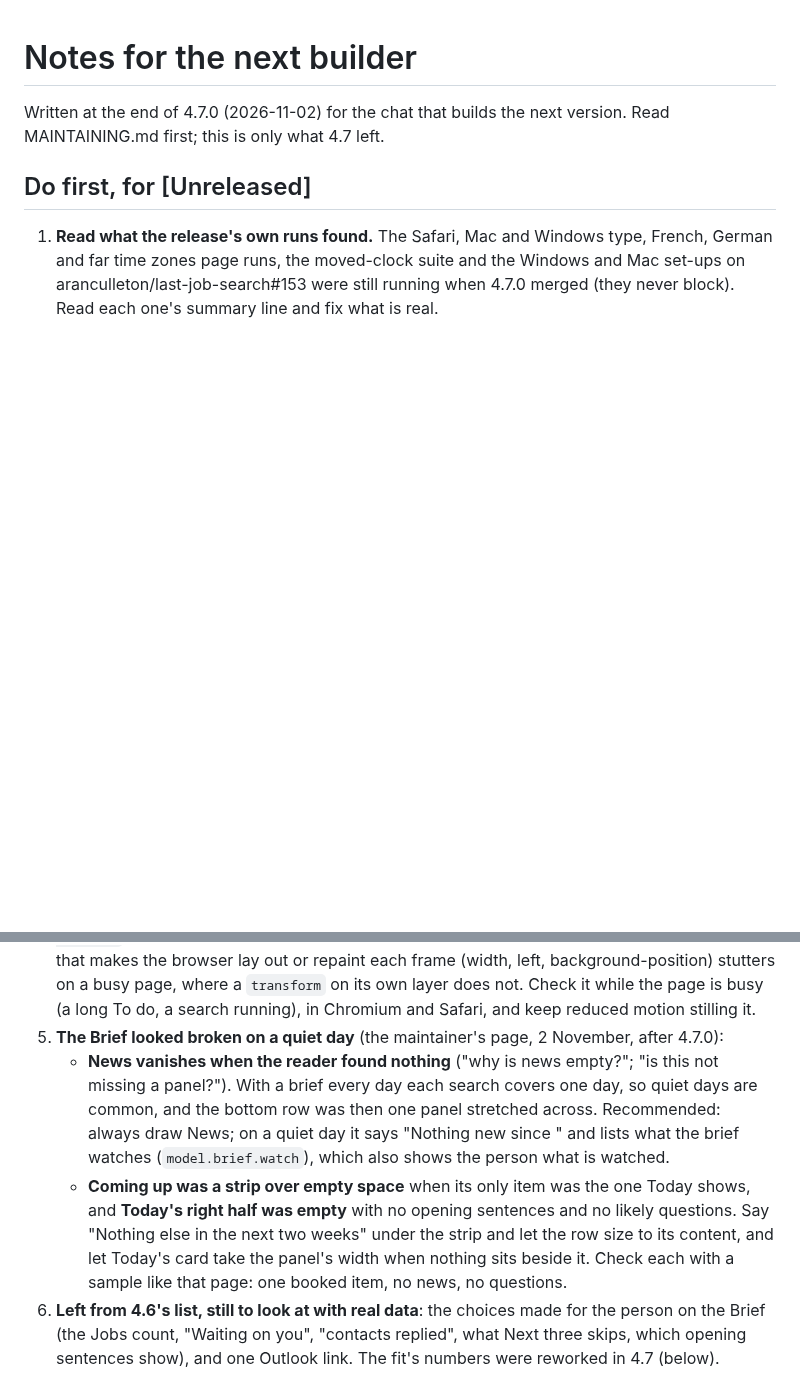
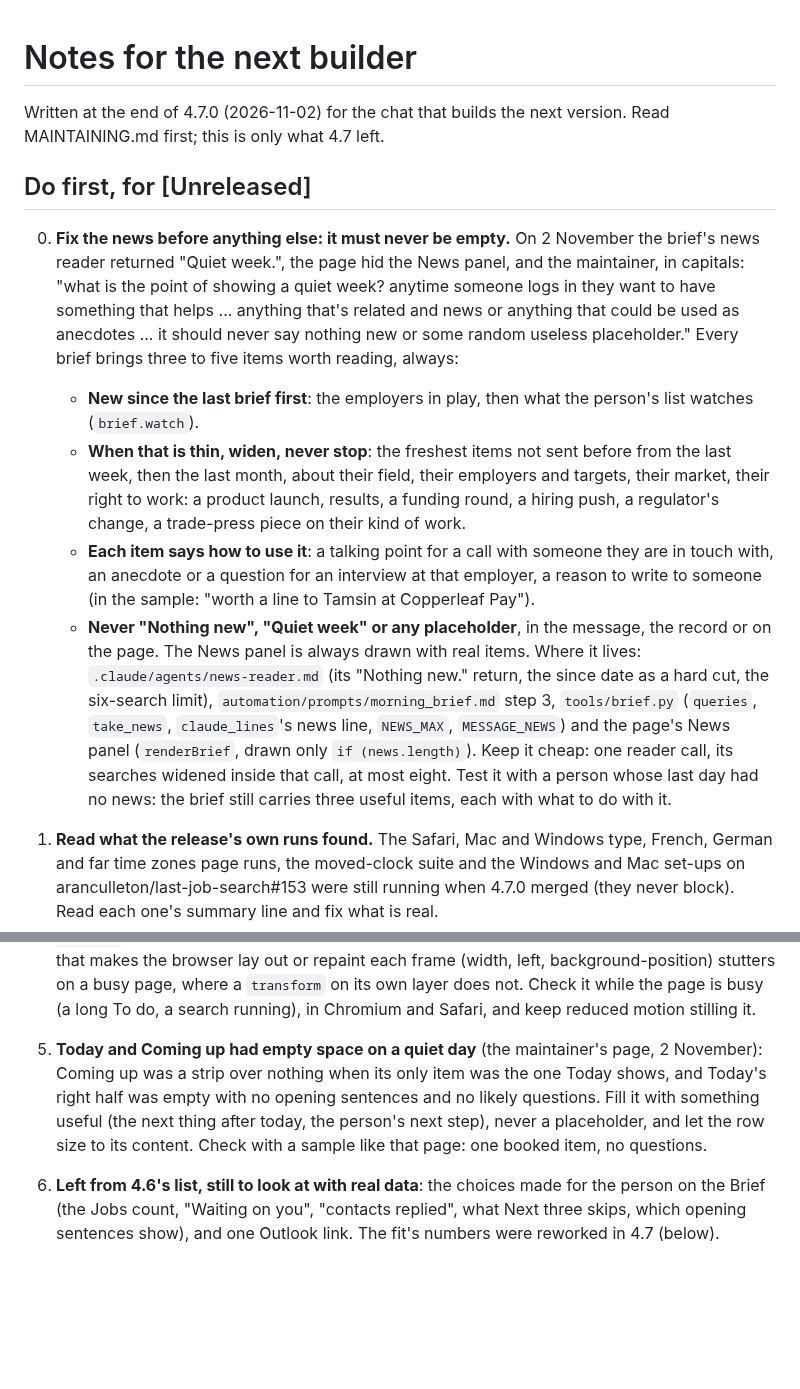
Before and after one commit to aranculleton/last-job-search, a Markdown page: docs/NEXT_BUILDER.md, 2 parts joined by grey strips. Drawn GitHub-style; blank space fills up the shorter version.

Commit message:
Hand over first: the brief's news is never empty, always something to use
Co-Authored-By: Claude Opus 5.5 <noreply@anthropic.com>
Claude-Session: https://claude.ai/code/session_019nr4Jqe7YVsRTszNdb6zTC

```diff
--- a/docs/NEXT_BUILDER.md
+++ b/docs/NEXT_BUILDER.md
@@ -4,6 +4,31 @@ Written at the end of 4.7.0 (2026-11-02) for the chat that builds the next versi
 MAINTAINING.md first; this is only what 4.7 left.
 
 ## Do first, for [Unreleased]
+
+0. **Fix the news before anything else: it must never be empty.** On 2 November the brief's
+   news reader returned "Quiet week.", the page hid the News panel, and the maintainer, in
+   capitals: "what is the point of showing a quiet week? anytime someone logs in they want to
+   have something that helps ... anything that's related and news or anything that could be
+   used as anecdotes ... it should never say nothing new or some random useless placeholder."
+   Every brief brings three to five items worth reading, always:
+   - **New since the last brief first**: the employers in play, then what the person's list
+     watches (`brief.watch`).
+   - **When that is thin, widen, never stop**: the freshest items not sent before from the
+     last week, then the last month, about their field, their employers and targets, their
+     market, their right to work: a product launch, results, a funding round, a hiring push,
+     a regulator's change, a trade-press piece on their kind of work.
+   - **Each item says how to use it**: a talking point for a call with someone they are in
+     touch with, an anecdote or a question for an interview at that employer, a reason to
+     write to someone (in the sample: "worth a line to Tamsin at Copperleaf Pay").
+   - **Never "Nothing new", "Quiet week" or any placeholder**, in the message, the record or
+     on the page. The News panel is always drawn with real items.
+   Where it lives: `.claude/agents/news-reader.md` (its "Nothing new." return, the since
+   date as a hard cut, the six-search limit), `automation/prompts/morning_brief.md` step 3,
+   `tools/brief.py` (`queries`, `take_news`, `claude_lines`'s news line, `NEWS_MAX`,
+   `MESSAGE_NEWS`) and the page's News panel (`renderBrief`, drawn only `if (news.length)`).
+   Keep it cheap: one reader call, its searches widened inside that call, at most eight.
+   Test it with a person whose last day had no news: the brief still carries three useful
+   items, each with what to do with it.
 
 1. **Read what the release's own runs found.** The Safari, Mac and Windows type, French,
    German and far time zones page runs, the moved-clock suite and the Windows and Mac set-ups
@@ -29,17 +54,12 @@ MAINTAINING.md first; this is only what 4.7 left.
    left, background-position) stutters on a busy page, where a `transform` on its own layer
    does not. Check it while the page is busy (a long To do, a search running), in Chromium and
    Safari, and keep reduced motion stilling it.
-5. **The Brief looked broken on a quiet day** (the maintainer's page, 2 November, after 4.7.0):
-   - **News vanishes when the reader found nothing** ("why is news empty?"; "is this not
-     missing a panel?"). With a brief every day each search covers one day, so quiet days
-     are common, and the bottom row was then one panel stretched across. Recommended: always
-     draw News; on a quiet day it says "Nothing new since <the last brief>" and lists what
-     the brief watches (`model.brief.watch`), which also shows the person what is watched.
-   - **Coming up was a strip over empty space** when its only item was the one Today shows,
-     and **Today's right half was empty** with no opening sentences and no likely questions.
-     Say "Nothing else in the next two weeks" under the strip and let the row size to its
-     content, and let Today's card take the panel's width when nothing sits beside it.
-   Check each with a sample like that page: one booked item, no news, no questions.
+5. **Today and Coming up had empty space on a quiet day** (the maintainer's page, 2
+   November): Coming up was a strip over nothing when its only item was the one Today shows,
+   and Today's right half was empty with no opening sentences and no likely questions. Fill
+   it with something useful (the next thing after today, the person's next step), never a
+   placeholder, and let the row size to its content. Check with a sample like that page: one
+   booked item, no questions.
 6. **Left from 4.6's list, still to look at with real data**: the choices made for the
    person on the Brief (the Jobs count, "Waiting on you", "contacts replied", what Next three
    skips, which opening sentences show), and one Outlook link. The fit's numbers were
```
